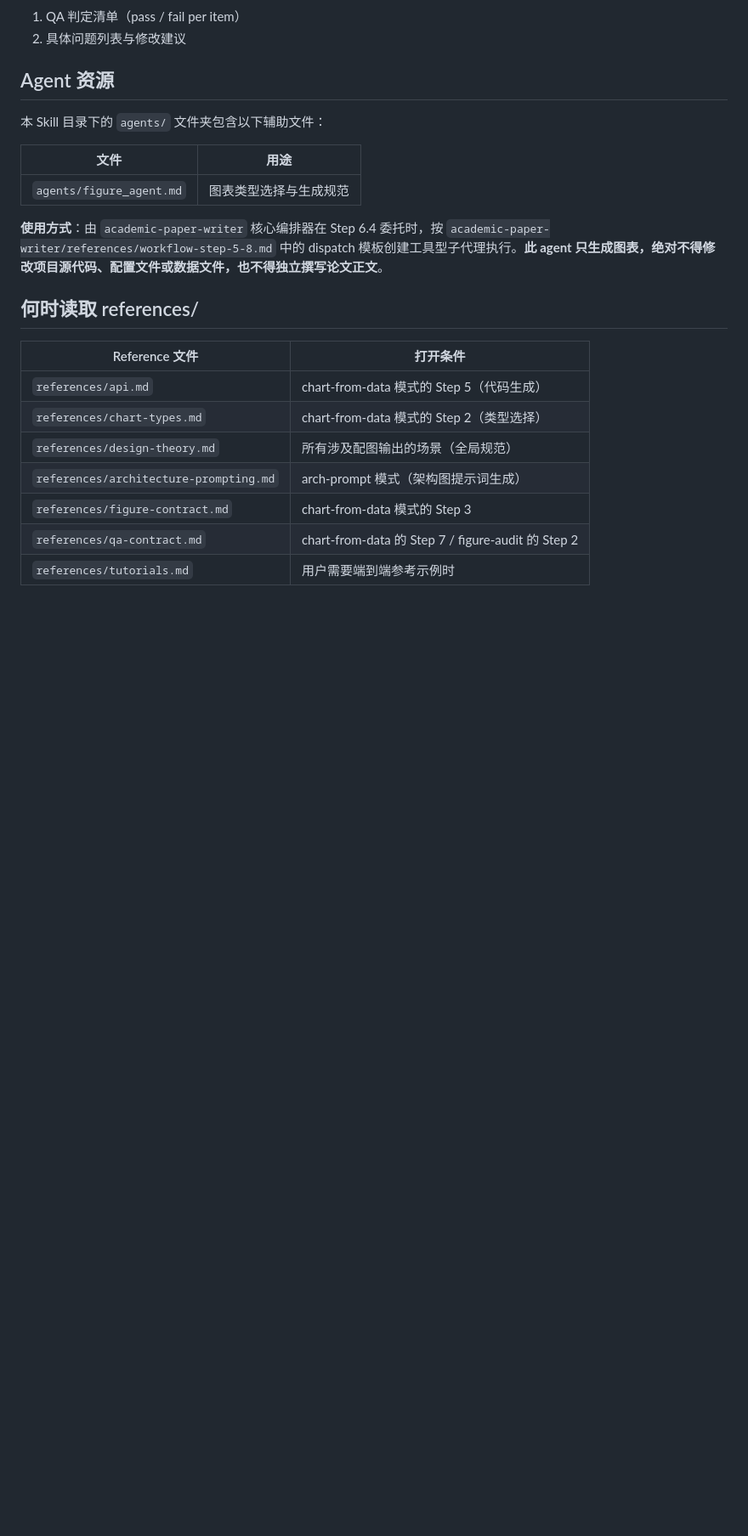
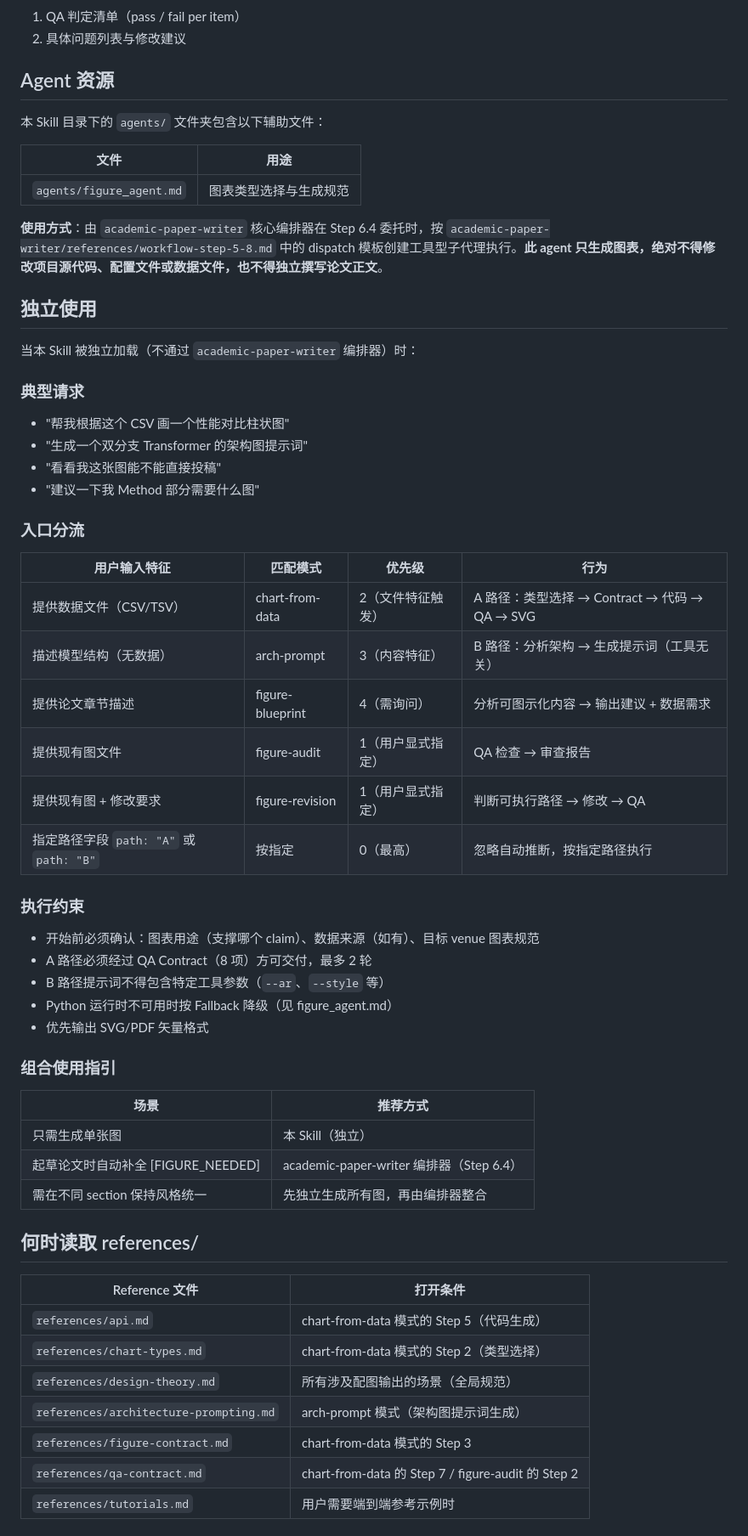
Before and after one commit to joshua-zyy/academic-paper-writer, a Markdown page: skills/academic-figure/SKILL.md, the part around the change. Shown at 85% size. Drawn GitHub-style; blank space fills up the shorter version.

Commit message:
feat(figure): add standalone usage section with path-based routing

```diff
--- a/skills/academic-figure/SKILL.md
+++ b/skills/academic-figure/SKILL.md
@@ -126,6 +126,41 @@ description: "Create, revise, or audit academic figures for CS/AI/ML papers. Two
 
 **使用方式**：由 `academic-paper-writer` 核心编排器在 Step 6.4 委托时，按 `academic-paper-writer/references/workflow-step-5-8.md` 中的 dispatch 模板创建工具型子代理执行。**此 agent 只生成图表，绝对不得修改项目源代码、配置文件或数据文件，也不得独立撰写论文正文**。
 
+## 独立使用
+
+当本 Skill 被独立加载（不通过 `academic-paper-writer` 编排器）时：
+
+### 典型请求
+- "帮我根据这个 CSV 画一个性能对比柱状图"
+- "生成一个双分支 Transformer 的架构图提示词"
+- "看看我这张图能不能直接投稿"
+- "建议一下我 Method 部分需要什么图"
+
+### 入口分流
+
+| 用户输入特征 | 匹配模式 | 优先级 | 行为 |
+|------------|---------|--------|------|
+| 提供数据文件（CSV/TSV） | chart-from-data | 2（文件特征触发） | A 路径：类型选择 → Contract → 代码 → QA → SVG |
+| 描述模型结构（无数据） | arch-prompt | 3（内容特征） | B 路径：分析架构 → 生成提示词（工具无关） |
+| 提供论文章节描述 | figure-blueprint | 4（需询问） | 分析可图示化内容 → 输出建议 + 数据需求 |
+| 提供现有图文件 | figure-audit | 1（用户显式指定） | QA 检查 → 审查报告 |
+| 提供现有图 + 修改要求 | figure-revision | 1（用户显式指定） | 判断可执行路径 → 修改 → QA |
+| 指定路径字段 `path: "A"` 或 `path: "B"` | 按指定 | 0（最高） | 忽略自动推断，按指定路径执行 |
+
+### 执行约束
+- 开始前必须确认：图表用途（支撑哪个 claim）、数据来源（如有）、目标 venue 图表规范
+- A 路径必须经过 QA Contract（8 项）方可交付，最多 2 轮
+- B 路径提示词不得包含特定工具参数（`--ar`、`--style` 等）
+- Python 运行时不可用时按 Fallback 降级（见 figure_agent.md）
+- 优先输出 SVG/PDF 矢量格式
+
+### 组合使用指引
+| 场景 | 推荐方式 |
+|------|---------|
+| 只需生成单张图 | 本 Skill（独立） |
+| 起草论文时自动补全 [FIGURE_NEEDED] | academic-paper-writer 编排器（Step 6.4） |
+| 需在不同 section 保持风格统一 | 先独立生成所有图，再由编排器整合 |
+
 ## 何时读取 references/
 
 | Reference 文件 | 打开条件 |
```
